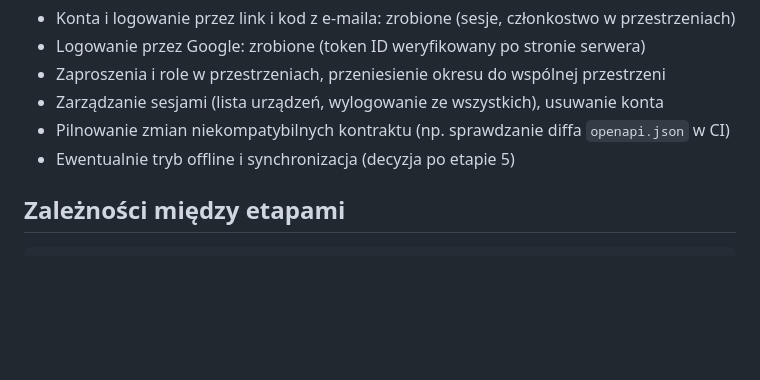
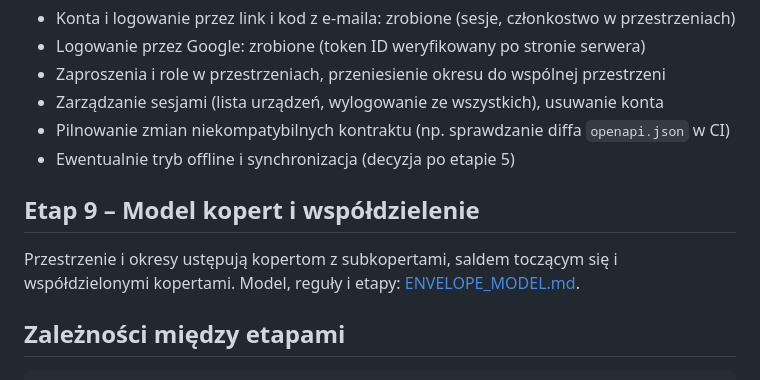
Before and after one commit to geraldserafin/bida, a Markdown page: docs/ROADMAP.md, the part around the change. GitHub-like rendering; blank space fills up the shorter version.

Commit message:
docs: link the envelope model from the roadmap and architecture

````diff
--- a/docs/ROADMAP.md
+++ b/docs/ROADMAP.md
@@ -72,6 +72,10 @@ Największa wartość dla użytkownika: po tym etapie działa dashboard.
 - Pilnowanie zmian niekompatybilnych kontraktu (np. sprawdzanie diffa `openapi.json` w CI)
 - Ewentualnie tryb offline i synchronizacja (decyzja po etapie 5)
 
+## Etap 9 – Model kopert i współdzielenie
+
+Przestrzenie i okresy ustępują kopertom z subkopertami, saldem toczącym się i współdzielonymi kopertami. Model, reguły i etapy: [ENVELOPE_MODEL.md](ENVELOPE_MODEL.md).
+
 ## Zależności między etapami
 
 ```
````
Also changed, not shown: docs/ARCHITECTURE.md (+2 -0 lines).
